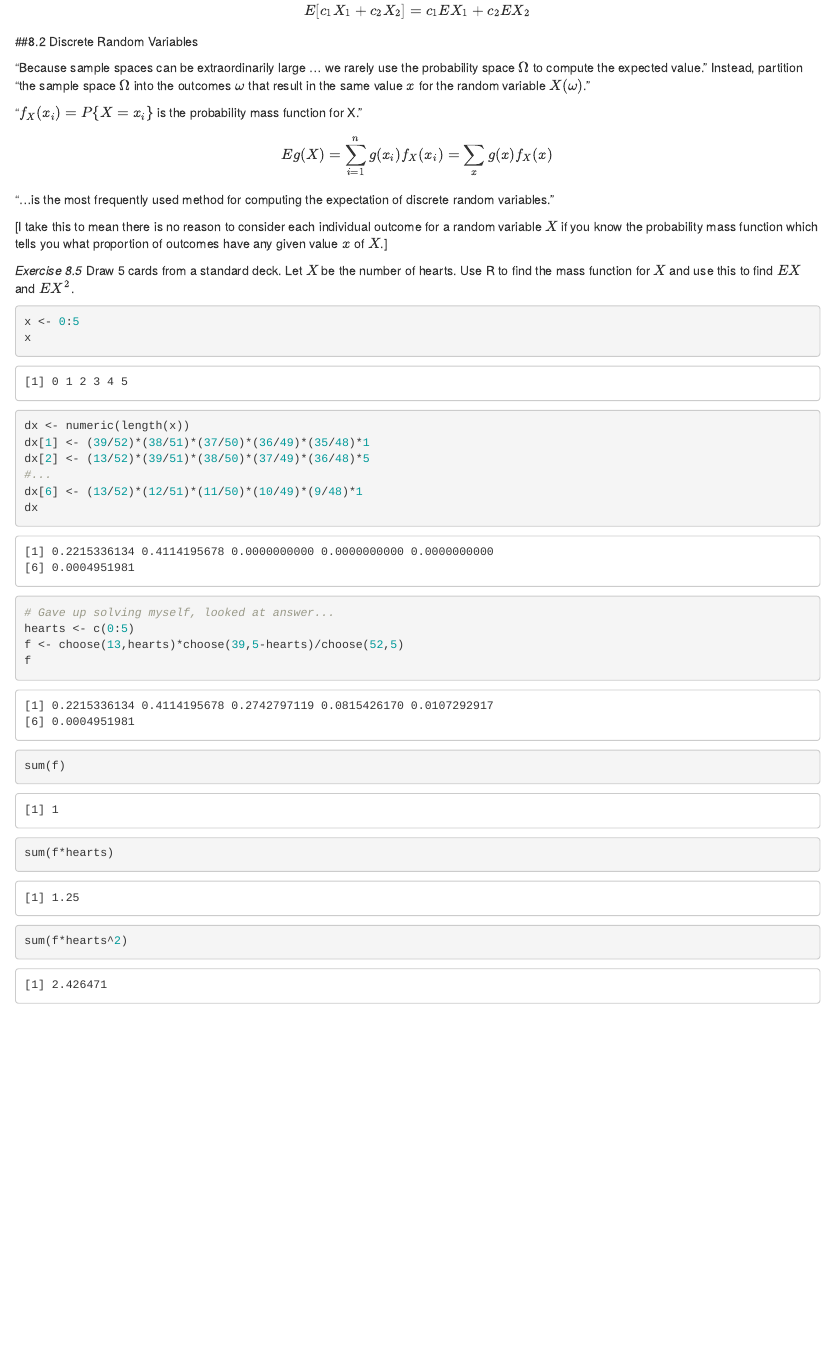
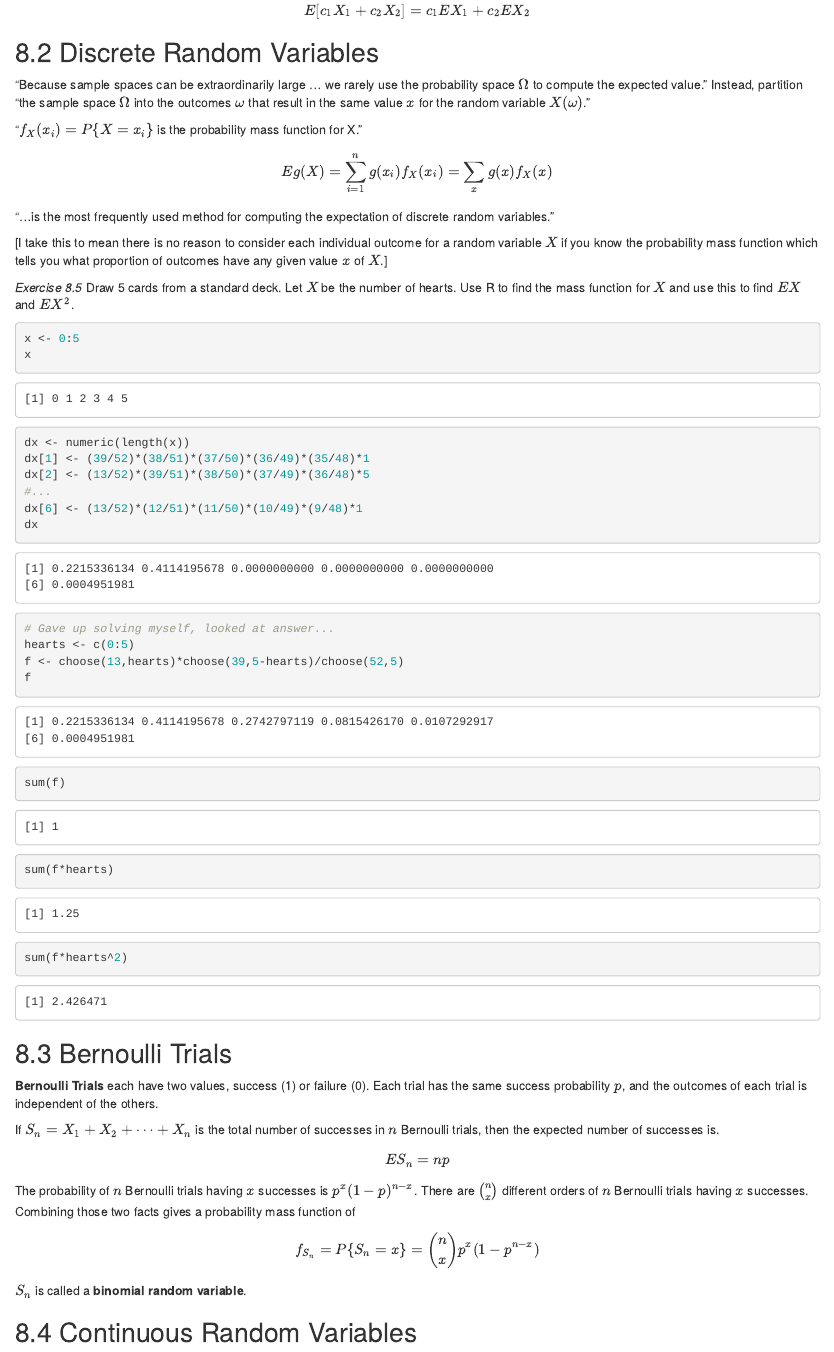
Before and after one commit to dean-e-peterson/statistics-notes, an R Markdown document (Ch8.Rmd): the page in a window 1100 px wide, from 620 px down. Rendered offline with R 4.5, knitr and Pandoc, with nearby package versions.

Commit message:
Add Bernoulli trials to Watkins Ch 8

````diff
--- a/Ch8.Rmd
+++ b/Ch8.Rmd
@@ -70,3 +70,18 @@ sum(f)
 sum(f*hearts)
 sum(f*hearts^2)
 ```
+
+## 8.3 Bernoulli Trials
+
+**Bernoulli Trials** each have two values, success (1) or failure (0).  Each trial has the same success probability $p$, and the outcomes of each trial is independent of the others.
+
+If $S_n = X_1 + X_2 + \cdots + X_n$ is the total number of successes in $n$ Bernoulli trials, then the expected number of successes is.
+
+$$ ES_n = np $$
+
+The probability of $n$ Bernoulli trials having $x$ successes is $p^x(1-p)^{n-x}$.  There are ${n \choose x}$ different orders of $n$ Bernoulli trials having $x$ successes.  Combining those two facts gives a probability mass function of
+
+$$ f_{S_n} = P\{S_n = x\} = {n \choose x} p^x(1-p^{n-x}) $$
+$S_n$ is called a **binomial random variable**.
+
+## 8.4 Continuous Random Variables
````
Also changed, not shown: Ch8.Rmd (2 more changed lines).
